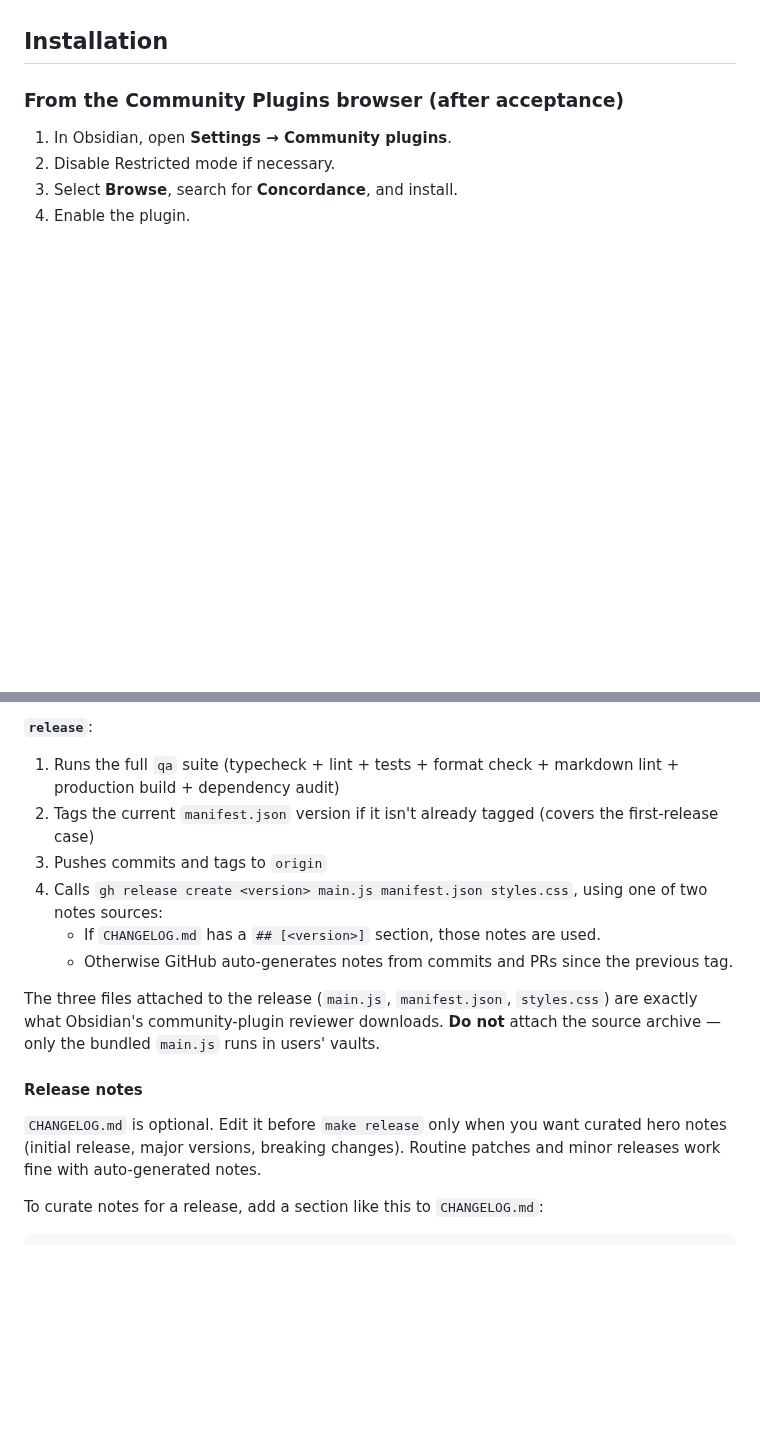
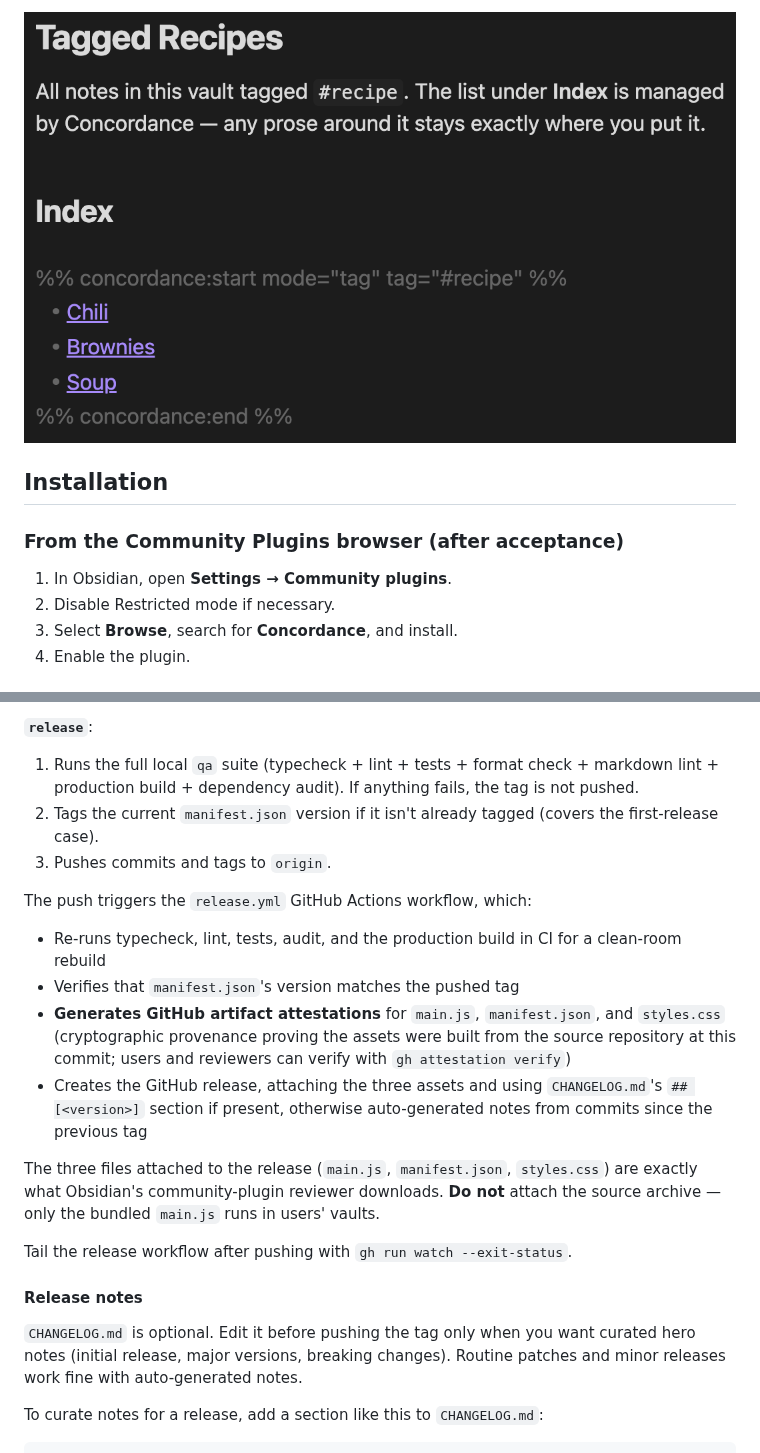
Before and after one commit to nsyout/obsidian-concordance, a Markdown page: README.md, 2 parts joined by grey strips. GitHub-like rendering; pictures changed too: docs/screenshots/tag_mode.png (added); blank space fills up the shorter version.

Commit message:
Address review feedback for 0.1.1

```diff
--- a/README.md
+++ b/README.md
@@ -28,3 +45,4 @@ one file.
+![A tag-mode index showing the mode and tag attributes in the start marker, populating a wikilink list of recipe notes](docs/screenshots/tag_mode.png)
 
 ## Installation
 
@@ -195,25 +213,36 @@ make release
 
 **`release`**:
 
-1. Runs the full `qa` suite (typecheck + lint + tests + format check +
-   markdown lint + production build + dependency audit)
+1. Runs the full local `qa` suite (typecheck + lint + tests + format check +
+   markdown lint + production build + dependency audit). If anything fails,
+   the tag is not pushed.
 2. Tags the current `manifest.json` version if it isn't already tagged
-   (covers the first-release case)
-3. Pushes commits and tags to `origin`
-4. Calls `gh release create <version> main.js manifest.json styles.css`,
-   using one of two notes sources:
-   - If `CHANGELOG.md` has a `## [<version>]` section, those notes are used.
-   - Otherwise GitHub auto-generates notes from commits and PRs since the
-     previous tag.
+   (covers the first-release case).
+3. Pushes commits and tags to `origin`.
+
+The push triggers the `release.yml` GitHub Actions workflow, which:
+
+- Re-runs typecheck, lint, tests, audit, and the production build in CI for
+  a clean-room rebuild
+- Verifies that `manifest.json`'s version matches the pushed tag
+- **Generates GitHub artifact attestations** for `main.js`, `manifest.json`,
+  and `styles.css` (cryptographic provenance proving the assets were built
+  from the source repository at this commit; users and reviewers can verify
+  with `gh attestation verify`)
+- Creates the GitHub release, attaching the three assets and using
+  `CHANGELOG.md`'s `## [<version>]` section if present, otherwise
+  auto-generated notes from commits since the previous tag
 
 The three files attached to the release (`main.js`, `manifest.json`,
 `styles.css`) are exactly what Obsidian's community-plugin reviewer
 downloads. **Do not** attach the source archive — only the bundled `main.js`
 runs in users' vaults.
 
+Tail the release workflow after pushing with `gh run watch --exit-status`.
+
 #### Release notes
 
-`CHANGELOG.md` is optional. Edit it before `make release` only when you want
+`CHANGELOG.md` is optional. Edit it before pushing the tag only when you want
 curated hero notes (initial release, major versions, breaking changes).
 Routine patches and minor releases work fine with auto-generated notes.
 
```
Also changed, not shown: other parts of README.md (+17 -0 lines), CHANGELOG.md (+29 -0 lines), docs/screenshots/hero.png (added), docs/screenshots/update_modal.png (added), 8 other files.
